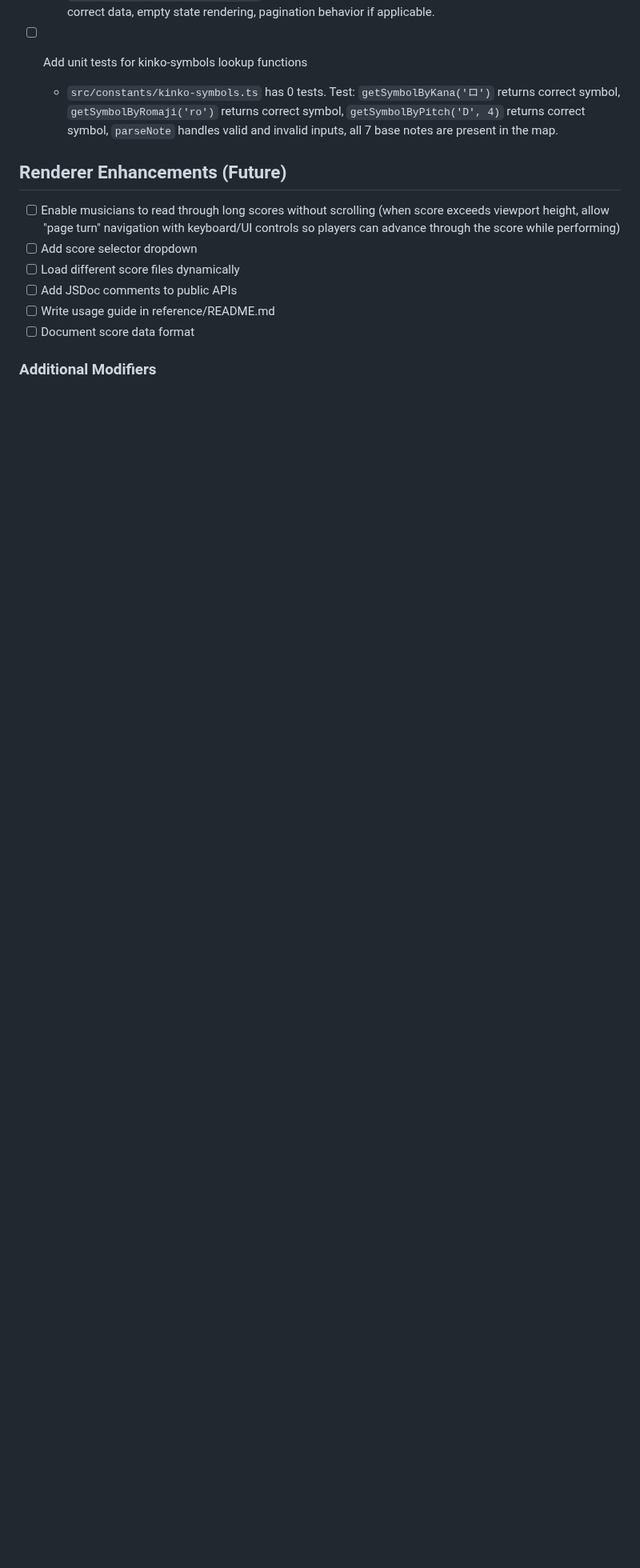
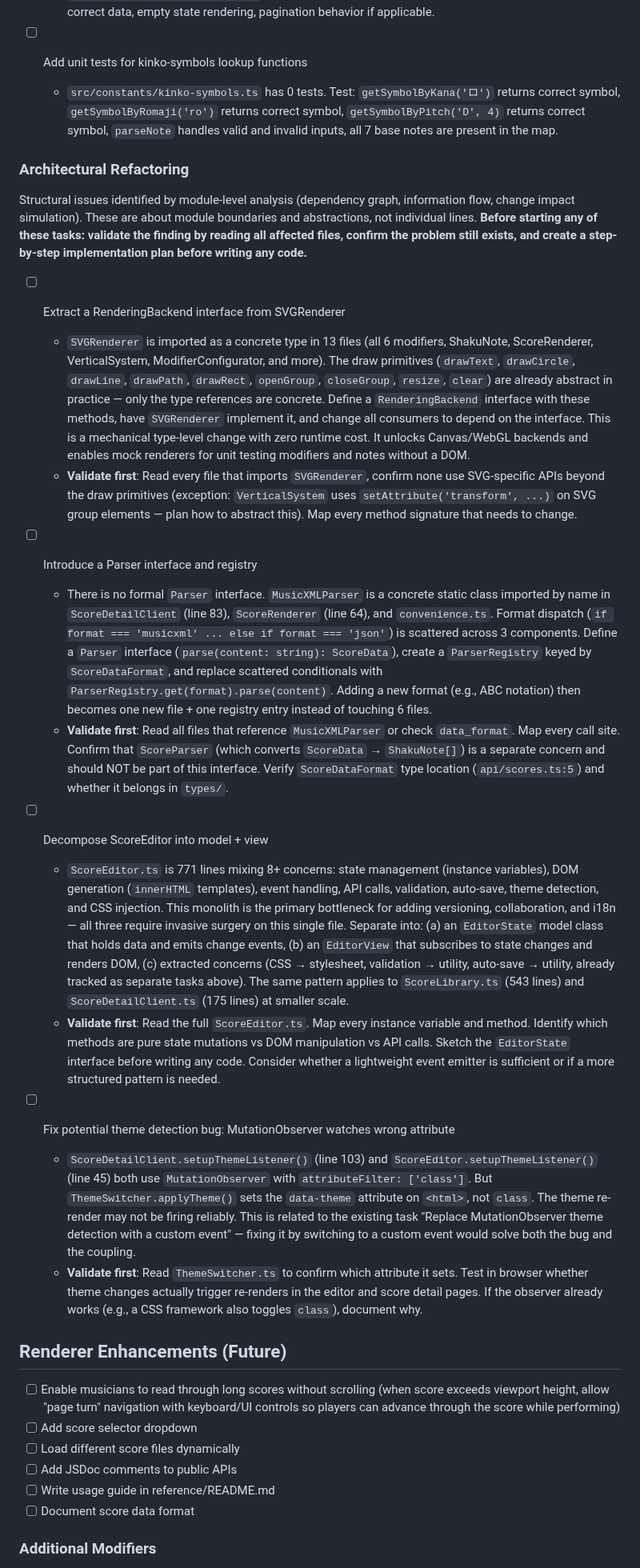
Before and after one commit to chrisrauh/shakuhachi-ro, a Markdown page: TODO.md, the part around the change. Shown at 80% size. Drawn GitHub-style; blank space fills up the shorter version.

Commit message:
Add architectural refactoring tasks from module-level analysis
Four structural tasks identified by analyzing the codebase through
dependency graphs, information flow, and change impact simulation:

- Extract RenderingBackend interface (13 files depend on concrete SVGRenderer)
- Introduce Parser interface and registry (format dispatch scattered across 3 files)
- Decompose ScoreEditor into model + view (771-line monolith mixing 8+ concerns)
- Fix theme detection bug (MutationObserver watches 'class' but ThemeSwitcher sets 'data-theme')

Each task includes a "validate first" note requiring the finding to be
confirmed and a plan created before any code changes.

https://claude.ai/code/session_01VmbAj37CmpxdGEJcSHiaWj

```diff
--- a/TODO.md
+++ b/TODO.md
@@ -239,6 +239,26 @@ Tasks identified by auditing `src/` against the engineering principles in CLAUDE
 - [ ] Add unit tests for kinko-symbols lookup functions
   - `src/constants/kinko-symbols.ts` has 0 tests. Test: `getSymbolByKana('ロ')` returns correct symbol, `getSymbolByRomaji('ro')` returns correct symbol, `getSymbolByPitch('D', 4)` returns correct symbol, `parseNote` handles valid and invalid inputs, all 7 base notes are present in the map.
 
+### Architectural Refactoring
+
+Structural issues identified by module-level analysis (dependency graph, information flow, change impact simulation). These are about module boundaries and abstractions, not individual lines. **Before starting any of these tasks: validate the finding by reading all affected files, confirm the problem still exists, and create a step-by-step implementation plan before writing any code.**
+
+- [ ] Extract a RenderingBackend interface from SVGRenderer
+  - `SVGRenderer` is imported as a concrete type in 13 files (all 6 modifiers, ShakuNote, ScoreRenderer, VerticalSystem, ModifierConfigurator, and more). The draw primitives (`drawText`, `drawCircle`, `drawLine`, `drawPath`, `drawRect`, `openGroup`, `closeGroup`, `resize`, `clear`) are already abstract in practice — only the type references are concrete. Define a `RenderingBackend` interface with these methods, have `SVGRenderer` implement it, and change all consumers to depend on the interface. This is a mechanical type-level change with zero runtime cost. It unlocks Canvas/WebGL backends and enables mock renderers for unit testing modifiers and notes without a DOM.
+  - **Validate first**: Read every file that imports `SVGRenderer`, confirm none use SVG-specific APIs beyond the draw primitives (exception: `VerticalSystem` uses `setAttribute('transform', ...)` on SVG group elements — plan how to abstract this). Map every method signature that needs to change.
+
+- [ ] Introduce a Parser interface and registry
+  - There is no formal `Parser` interface. `MusicXMLParser` is a concrete static class imported by name in `ScoreDetailClient` (line 83), `ScoreRenderer` (line 64), and `convenience.ts`. Format dispatch (`if format === 'musicxml' ... else if format === 'json'`) is scattered across 3 components. Define a `Parser` interface (`parse(content: string): ScoreData`), create a `ParserRegistry` keyed by `ScoreDataFormat`, and replace scattered conditionals with `ParserRegistry.get(format).parse(content)`. Adding a new format (e.g., ABC notation) then becomes one new file + one registry entry instead of touching 6 files.
+  - **Validate first**: Read all files that reference `MusicXMLParser` or check `data_format`. Map every call site. Confirm that `ScoreParser` (which converts `ScoreData` → `ShakuNote[]`) is a separate concern and should NOT be part of this interface. Verify `ScoreDataFormat` type location (`api/scores.ts:5`) and whether it belongs in `types/`.
+
+- [ ] Decompose ScoreEditor into model + view
+  - `ScoreEditor.ts` is 771 lines mixing 8+ concerns: state management (instance variables), DOM generation (`innerHTML` templates), event handling, API calls, validation, auto-save, theme detection, and CSS injection. This monolith is the primary bottleneck for adding versioning, collaboration, and i18n — all three require invasive surgery on this single file. Separate into: (a) an `EditorState` model class that holds data and emits change events, (b) an `EditorView` that subscribes to state changes and renders DOM, (c) extracted concerns (CSS → stylesheet, validation → utility, auto-save → utility, already tracked as separate tasks above). The same pattern applies to `ScoreLibrary.ts` (543 lines) and `ScoreDetailClient.ts` (175 lines) at smaller scale.
+  - **Validate first**: Read the full `ScoreEditor.ts`. Map every instance variable and method. Identify which methods are pure state mutations vs DOM manipulation vs API calls. Sketch the `EditorState` interface before writing any code. Consider whether a lightweight event emitter is sufficient or if a more structured pattern is needed.
+
+- [ ] Fix potential theme detection bug: MutationObserver watches wrong attribute
+  - `ScoreDetailClient.setupThemeListener()` (line 103) and `ScoreEditor.setupThemeListener()` (line 45) both use `MutationObserver` with `attributeFilter: ['class']`. But `ThemeSwitcher.applyTheme()` sets the `data-theme` attribute on `<html>`, not `class`. The theme re-render may not be firing reliably. This is related to the existing task "Replace MutationObserver theme detection with a custom event" — fixing it by switching to a custom event would solve both the bug and the coupling.
+  - **Validate first**: Read `ThemeSwitcher.ts` to confirm which attribute it sets. Test in browser whether theme changes actually trigger re-renders in the editor and score detail pages. If the observer already works (e.g., a CSS framework also toggles `class`), document why.
+
 ## Renderer Enhancements (Future)
 
 - [ ] Enable musicians to read through long scores without scrolling (when score exceeds viewport height, allow "page turn" navigation with keyboard/UI controls so players can advance through the score while performing)
```
